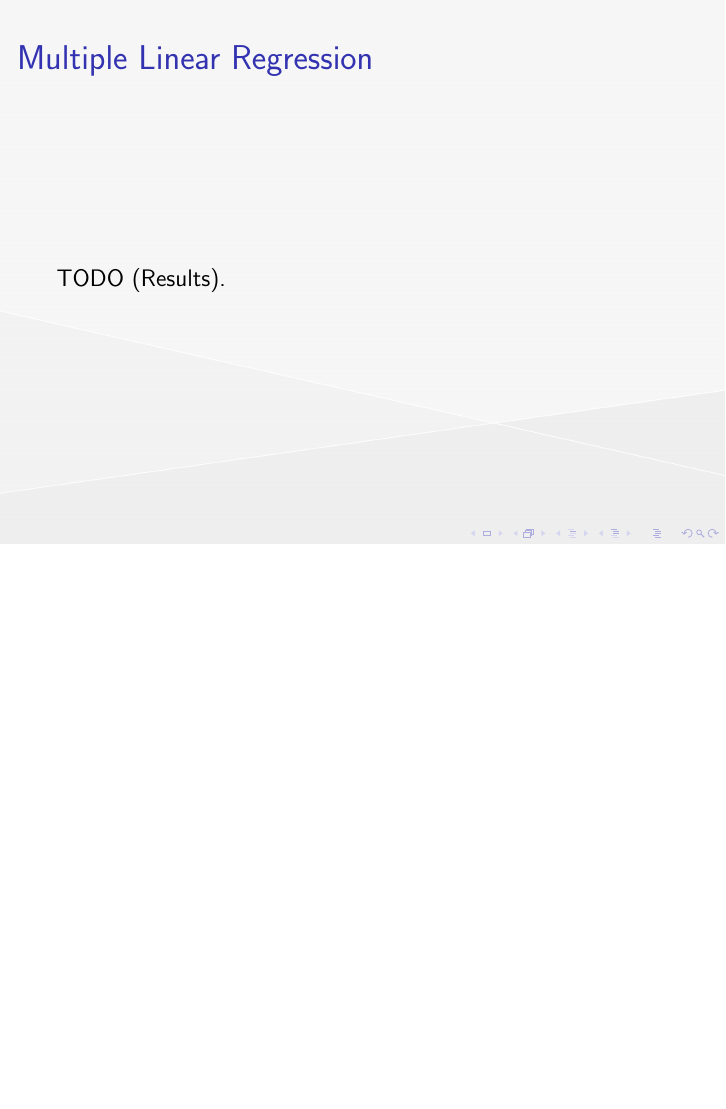
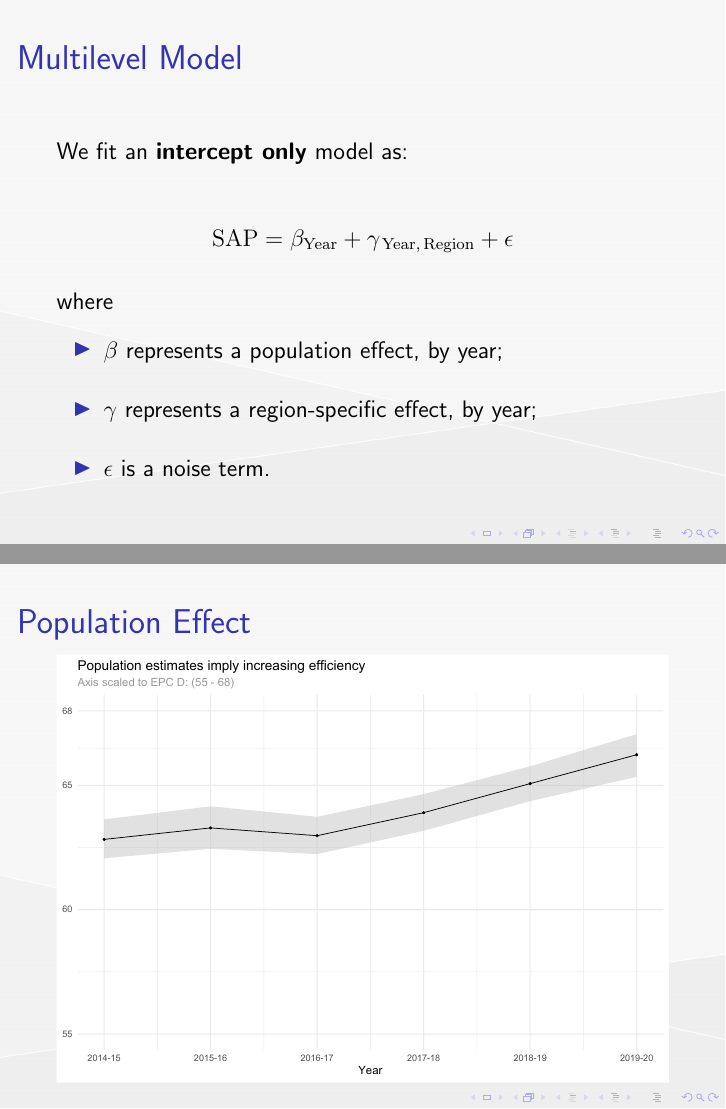
Before and after one commit to nclJoshCowley/ANNE-challenge, LaTeX slides (Presentation/Slides_Environmental-impact-of-housing-in-england.tex, which reads Presentation/sections/04-multilevel.tex): page 11 of 11 before the commit and pages 12 and 13 of 14 after it, the two joined at a grey line, the shorter picture padded with empty space. Compiled offline with pdfLaTeX.

Commit message:
Create 'multilevel' section

```diff
--- /dev/null
+++ b/Presentation/sections/04-multilevel.tex
@@ -0,0 +1,32 @@
+\section{Model B - Multilevel Model}
+
+\subsection{Multilevel Model}
+
+\begin{frame}{Multilevel Model}
+    We fit an \textbf{intercept only} model as:
+
+    \begin{equation*}
+        \mathrm{SAP}
+            = \beta_{\mathrm{Year}}
+            + \gamma_{\, \mathrm{Year}, \, \mathrm{Region}}
+            + \epsilon
+    \end{equation*}
+
+    where
+
+    \begin{itemize}
+        \item $\beta$ represents a population effect, by year;
+        \item $\gamma$ represents a region-specific effect, by year;
+        \item $\epsilon$ is a noise term.
+    \end{itemize}
+\end{frame}
+
+\begin{frame}{Population Effect}
+    \begin{figure}[H]
+        \centering
+        \includegraphics
+            [width = \textwidth]
+            {fig3_1-1}
+        \label{fig:fig3_1-1}
+    \end{figure}
+\end{frame}
```
Also changed, not shown: Presentation/Slides_Environmental-impact-of-housing-in-england.tex (+1 -0 lines), Presentation/sections/04-multilevel.tex (10 more changed lines).
